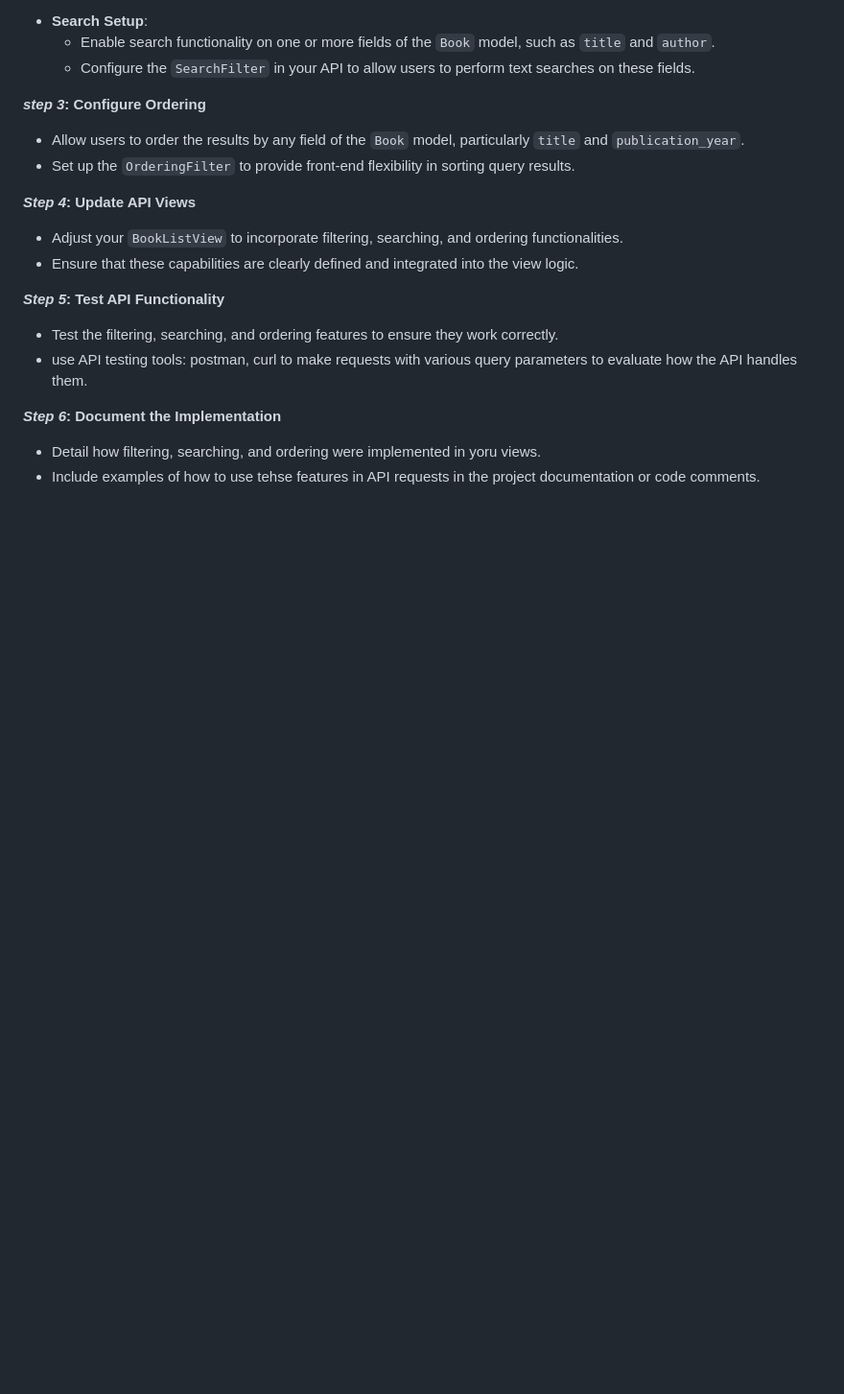
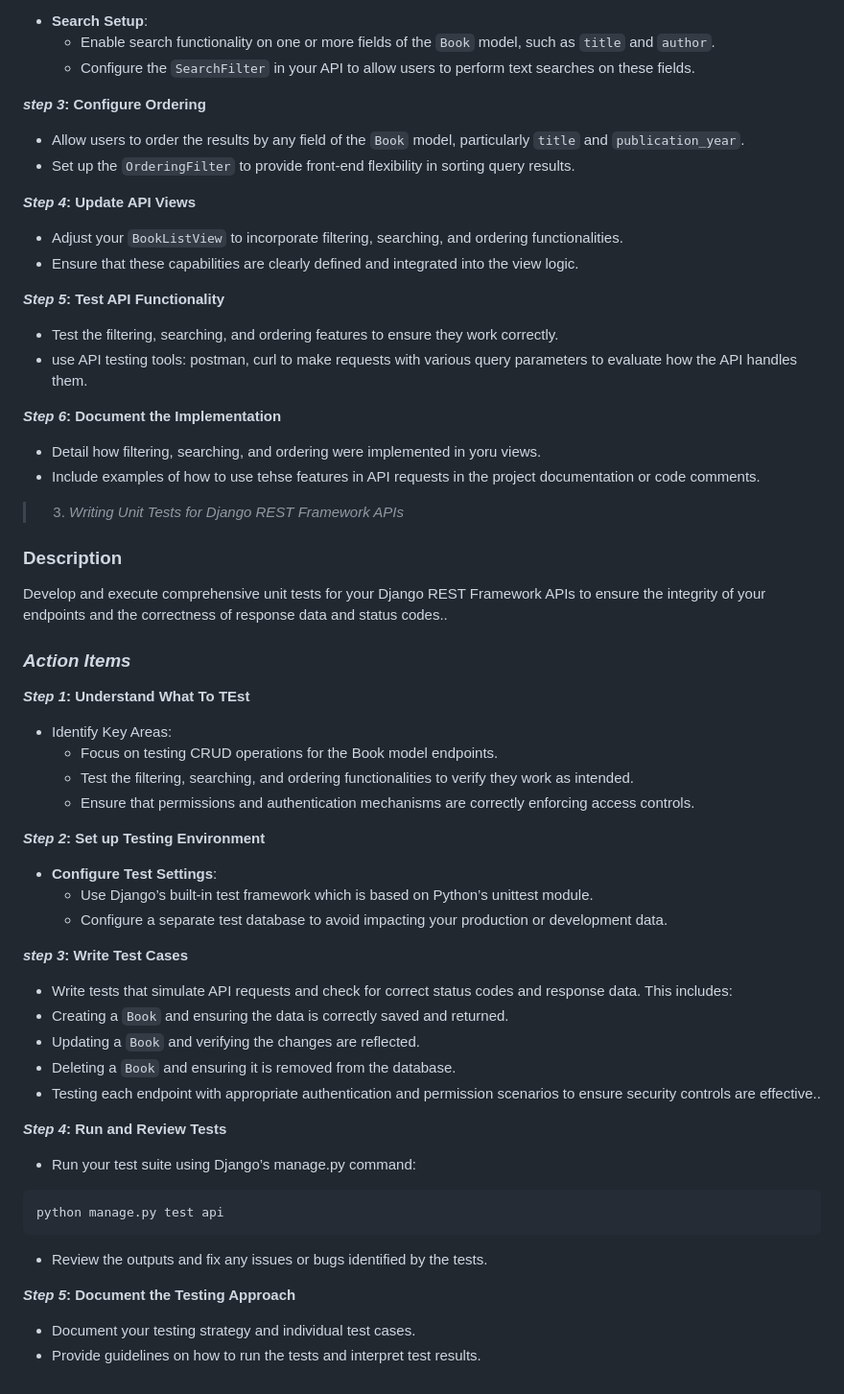
Before and after one commit to lameckirungu/Alx_DjangoLearnLab, a Markdown page: advanced-api-project/README.md, the part around the change. Shown at 96% size. Rendered like a GitHub page; blank space fills up the shorter version.

Commit message:
docs: add section on writing unit tests for Django REST Framework APIs in README (task#3)

````diff
--- a/advanced-api-project/README.md
+++ b/advanced-api-project/README.md
@@ -147,3 +147,45 @@ Enhance the usability and functionality of your API by implementing filtering, s
 
 - Detail how filtering, searching, and ordering were implemented in yoru views.
 - Include examples of how to use tehse features in API requests in the project documentation or code comments.
+
+> 3. _Writing Unit Tests for Django REST Framework APIs_
+
+### Description
+
+ Develop and execute comprehensive unit tests for your Django REST Framework APIs to ensure the integrity of your endpoints and the correctness of response data and status codes..
+
+### _Action Items_
+
+**_Step 1_: Understand What To TEst**
+
+- Identify Key Areas:
+    - Focus on testing CRUD operations for the Book model endpoints.
+    - Test the filtering, searching, and ordering functionalities to verify they work as intended.
+    - Ensure that permissions and authentication mechanisms are correctly enforcing access controls.
+
+**_Step 2_: Set up Testing Environment**
+
+- **Configure Test Settings**:
+    - Use Django’s built-in test framework which is based on Python’s unittest module.
+    - Configure a separate test database to avoid impacting your production or development data.
+
+**_step 3_: Write Test Cases**
+
+- Write tests that simulate API requests and check for correct status codes and response data. This includes:
+- Creating a `Book` and ensuring the data is correctly saved and returned.
+- Updating a `Book` and verifying the changes are reflected.
+- Deleting a `Book` and ensuring it is removed from the database.
+- Testing each endpoint with appropriate authentication and permission scenarios to ensure security controls are effective..
+
+**_Step 4_: Run and Review Tests**
+
+- Run your test suite using Django’s manage.py command:
+```bash
+python manage.py test api
+```
+- Review the outputs and fix any issues or bugs identified by the tests.
+
+**_Step 5_: Document the Testing Approach**
+
+- Document your testing strategy and individual test cases.
+- Provide guidelines on how to run the tests and interpret test results.
````
